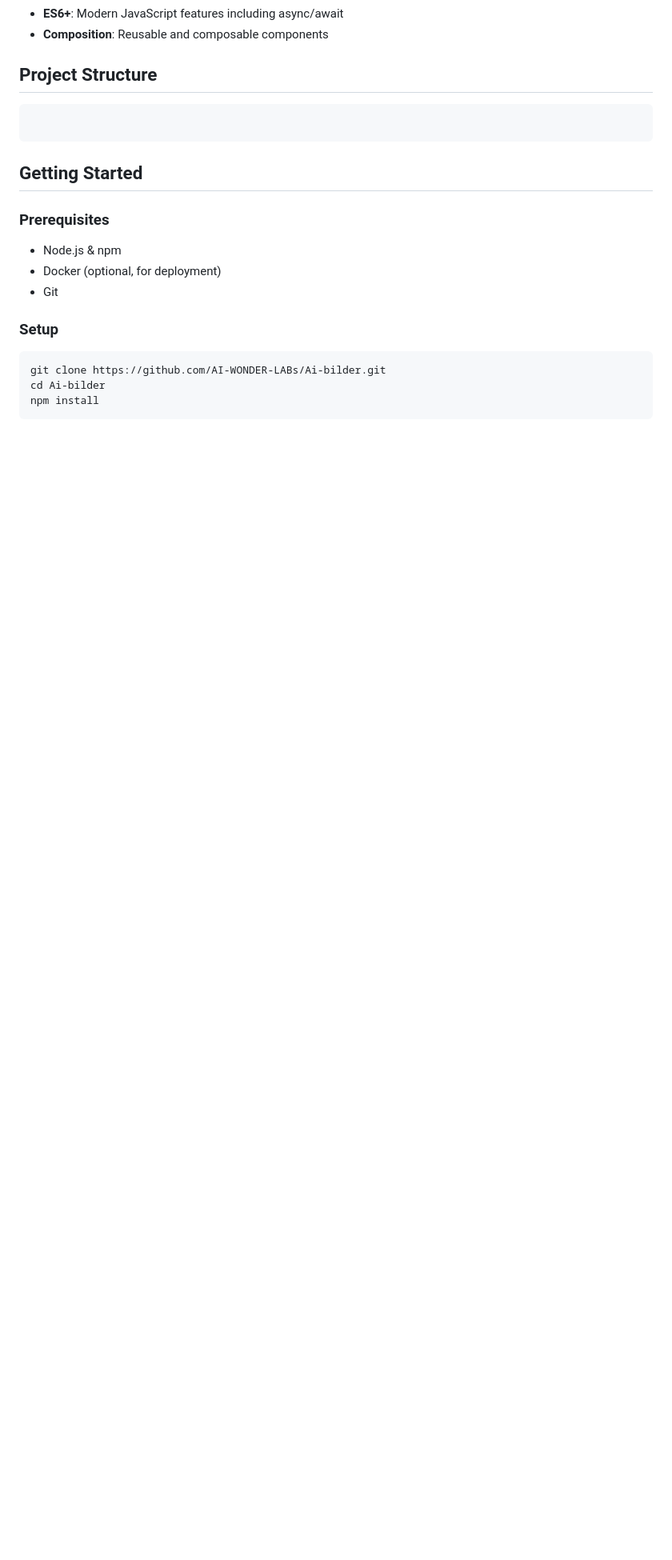
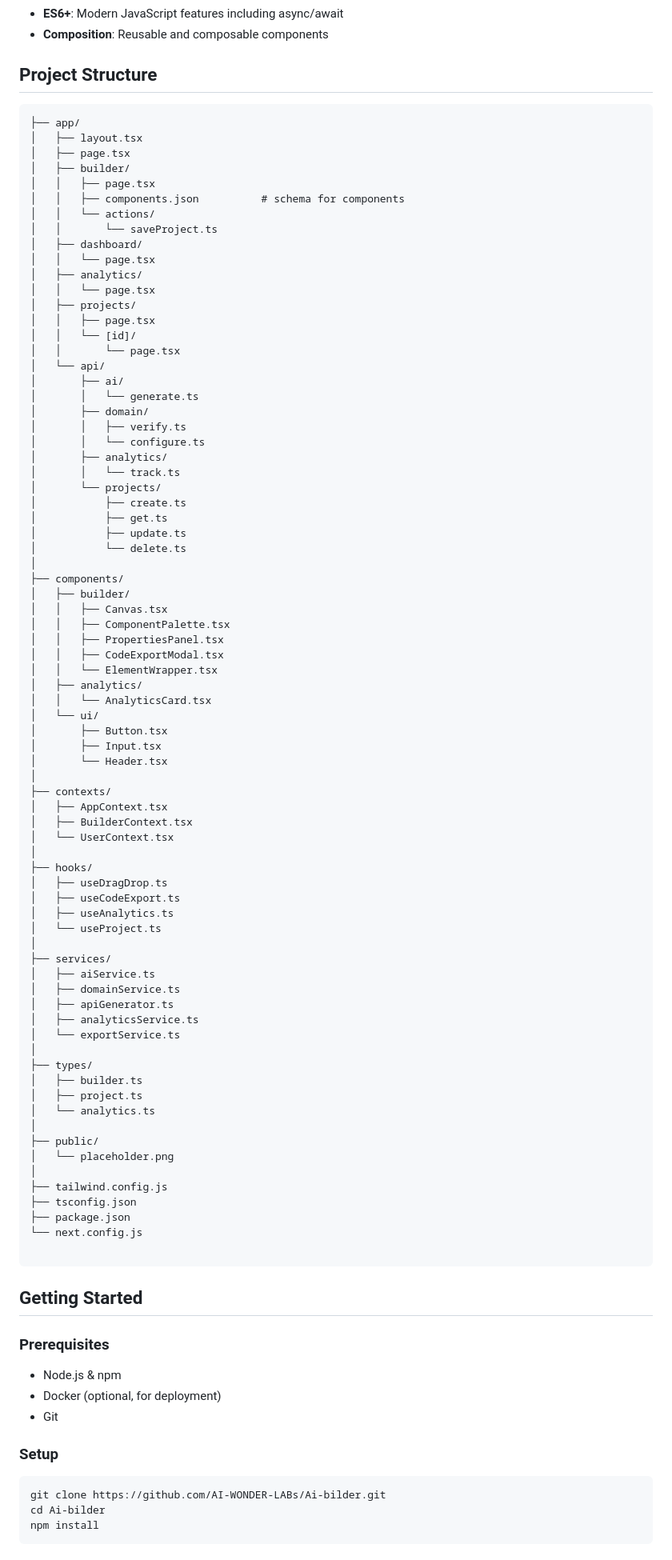
Before and after one commit to AI-WONDERLAND-INNOVATION/realaiwonderrepo, a Markdown page: README.md, the part around one of its changes. Shown at 80% size. GitHub-like rendering; blank space fills up the shorter version.

Commit message:
Revise project structure in README
Updated project structure section with detailed file hierarchy and descriptions.

````diff
--- a/README.md
+++ b/README.md
@@ -105,7 +105,81 @@ The application follows React best practices and modern patterns:
 
 ## Project Structure
 
-```
+```frontend-builder/
+├── app/
+│   ├── layout.tsx
+│   ├── page.tsx
+│   ├── builder/
+│   │   ├── page.tsx
+│   │   ├── components.json          # schema for components
+│   │   └── actions/
+│   │       └── saveProject.ts
+│   ├── dashboard/
+│   │   └── page.tsx
+│   ├── analytics/
+│   │   └── page.tsx
+│   ├── projects/
+│   │   ├── page.tsx
+│   │   └── [id]/
+│   │       └── page.tsx
+│   └── api/
+│       ├── ai/
+│       │   └── generate.ts
+│       ├── domain/
+│       │   ├── verify.ts
+│       │   └── configure.ts
+│       ├── analytics/
+│       │   └── track.ts
+│       └── projects/
+│           ├── create.ts
+│           ├── get.ts
+│           ├── update.ts
+│           └── delete.ts
+│
+├── components/
+│   ├── builder/
+│   │   ├── Canvas.tsx
+│   │   ├── ComponentPalette.tsx
+│   │   ├── PropertiesPanel.tsx
+│   │   ├── CodeExportModal.tsx
+│   │   └── ElementWrapper.tsx
+│   ├── analytics/
+│   │   └── AnalyticsCard.tsx
+│   └── ui/
+│       ├── Button.tsx
+│       ├── Input.tsx
+│       └── Header.tsx
+│
+├── contexts/
+│   ├── AppContext.tsx
+│   ├── BuilderContext.tsx
+│   └── UserContext.tsx
+│
+├── hooks/
+│   ├── useDragDrop.ts
+│   ├── useCodeExport.ts
+│   ├── useAnalytics.ts
+│   └── useProject.ts
+│
+├── services/
+│   ├── aiService.ts
+│   ├── domainService.ts
+│   ├── apiGenerator.ts
+│   ├── analyticsService.ts
+│   └── exportService.ts
+│
+├── types/
+│   ├── builder.ts
+│   ├── project.ts
+│   └── analytics.ts
+│
+├── public/
+│   └── placeholder.png
+│
+├── tailwind.config.js
+├── tsconfig.json
+├── package.json
+└── next.config.js
 
 ```
 
````
Also changed, not shown: other parts of README.md (+0 -32 lines).
